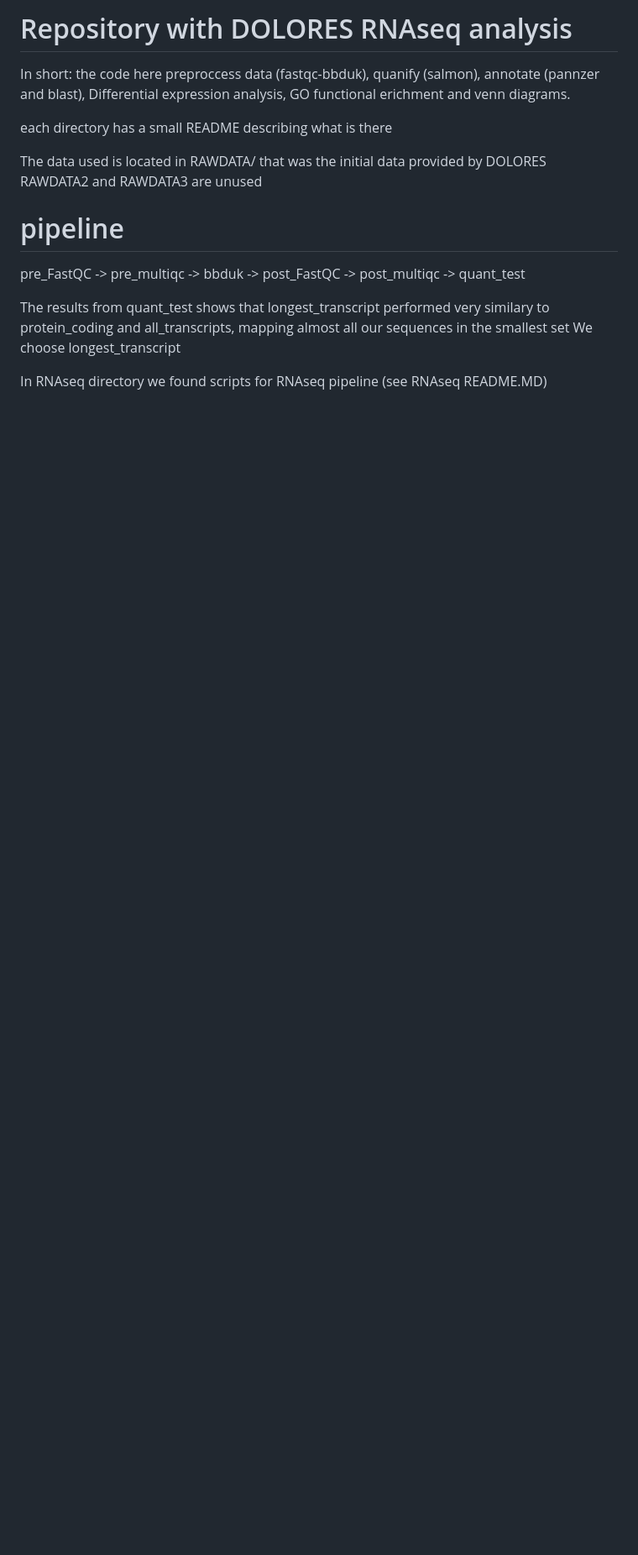
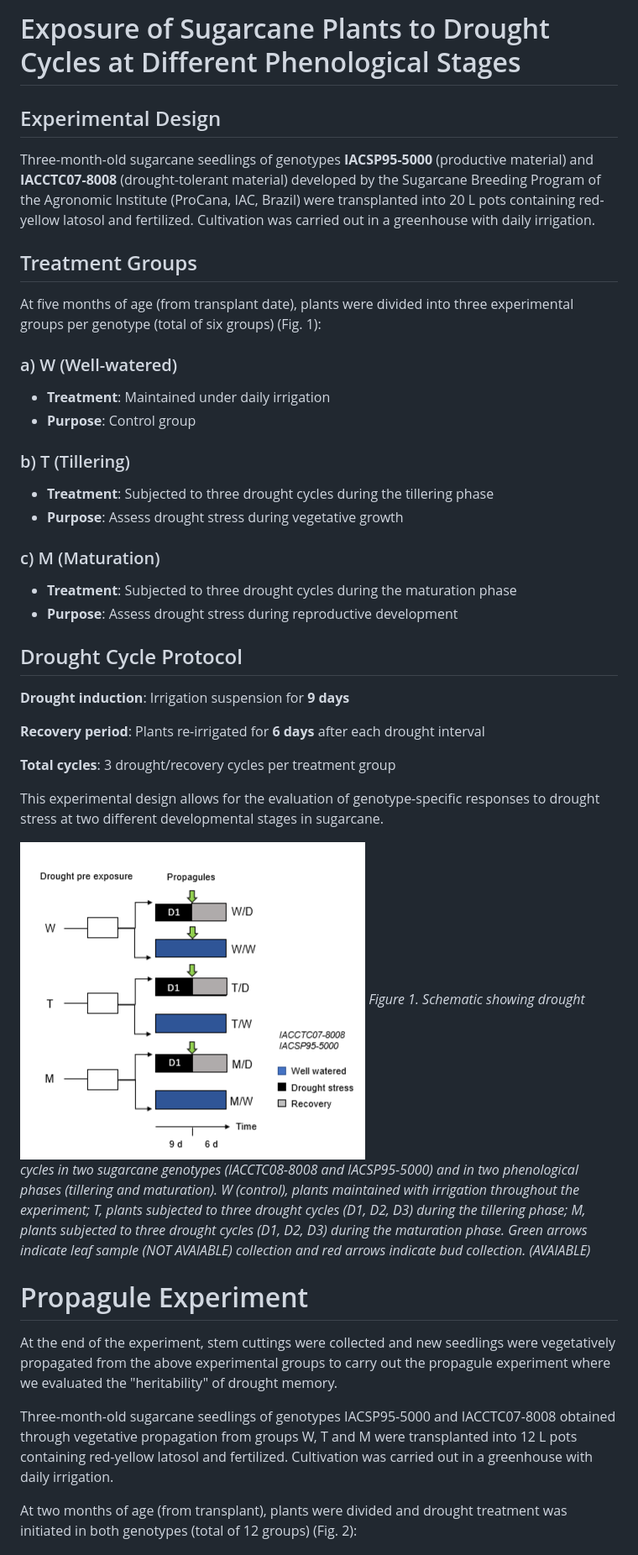
Before and after one commit to jomare1188/improved-octo-couscous, a Markdown page: README.md, the part around one of its changes. Shown at 84% size. GitHub-like rendering; pictures changed too: figs/dry_cycle_2.png (added); blank space fills up the shorter version.

```diff
--- a/README.md
+++ b/README.md
@@ -1,16 +1,43 @@
-# Repository with DOLORES RNAseq analysis
+# Exposure of Sugarcane Plants to Drought Cycles at Different Phenological Stages
 
-In short: the code here preproccess data (fastqc-bbduk), quanify (salmon), annotate (pannzer and blast), Differential expression analysis, GO functional erichment and venn diagrams.
+## Experimental Design
 
-each directory has a small README describing what is there
+Three-month-old sugarcane seedlings of genotypes **IACSP95-5000** (productive material) and **IACCTC07-8008** (drought-tolerant material) developed by the Sugarcane Breeding Program of the Agronomic Institute (ProCana, IAC, Brazil) were transplanted into 20 L pots containing red-yellow latosol and fertilized. Cultivation was carried out in a greenhouse with daily irrigation.
 
-The data used is located in RAWDATA/ that was the initial data provided by DOLORES
-RAWDATA2 and RAWDATA3 are unused
+## Treatment Groups
 
-# pipeline
-pre_FastQC -> pre_multiqc -> bbduk -> post_FastQC -> post_multiqc -> quant_test
+At five months of age (from transplant date), plants were divided into three experimental groups per genotype (total of six groups) (Fig. 1):
 
-The results from quant_test shows that longest_transcript performed very similary to protein_coding and all_transcripts, mapping almost all our sequences in the smallest set
-We choose longest_transcript
+### a) W (Well-watered)
+- **Treatment**: Maintained under daily irrigation
+- **Purpose**: Control group
 
-In RNAseq directory we found scripts for RNAseq pipeline (see RNAseq README.MD)
+### b) T (Tillering)
+- **Treatment**: Subjected to three drought cycles during the tillering phase
+- **Purpose**: Assess drought stress during vegetative growth
+
+### c) M (Maturation)
+- **Treatment**: Subjected to three drought cycles during the maturation phase
+- **Purpose**: Assess drought stress during reproductive development
+
+## Drought Cycle Protocol
+
+**Drought induction**: Irrigation suspension for **9 days**
+
+**Recovery period**: Plants re-irrigated for **6 days** after each drought interval
+
+**Total cycles**: 3 drought/recovery cycles per treatment group
+
+This experimental design allows for the evaluation of genotype-specific responses to drought stress at two different developmental stages in sugarcane.
+
+![Drought cycle 1](figs/dry_cycle_2.png)
+*Figure 1. Schematic showing drought cycles in two sugarcane genotypes (IACCTC08-8008 and IACSP95-5000) and in two phenological phases (tillering and maturation). W (control), plants maintained with irrigation throughout the experiment; T, plants subjected to three drought cycles (D1, D2, D3) during the tillering phase; M, plants subjected to three drought cycles (D1, D2, D3) during the maturation phase. Green arrows indicate leaf sample (NOT AVAIABLE) collection and red arrows indicate bud collection. (AVAIABLE)*
+
+# Propagule Experiment
+
+At the end of the experiment, stem cuttings were collected and new seedlings were vegetatively propagated from the above experimental groups to carry out the propagule experiment where we evaluated the "heritability" of drought memory.
+
+Three-month-old sugarcane seedlings of genotypes IACSP95-5000 and IACCTC07-8008 obtained through vegetative propagation from groups W, T and M were transplanted into 12 L pots containing red-yellow latosol and fertilized. Cultivation was carried out in a greenhouse with daily irrigation.
+
+At two months of age (from transplant), plants were divided and drought treatment was initiated in both genotypes (total of 12 groups) (Fig. 2):
+
```
Also changed, not shown: other parts of README.md (+34 -0 lines), figs/dry_cycle_1.png (added).
